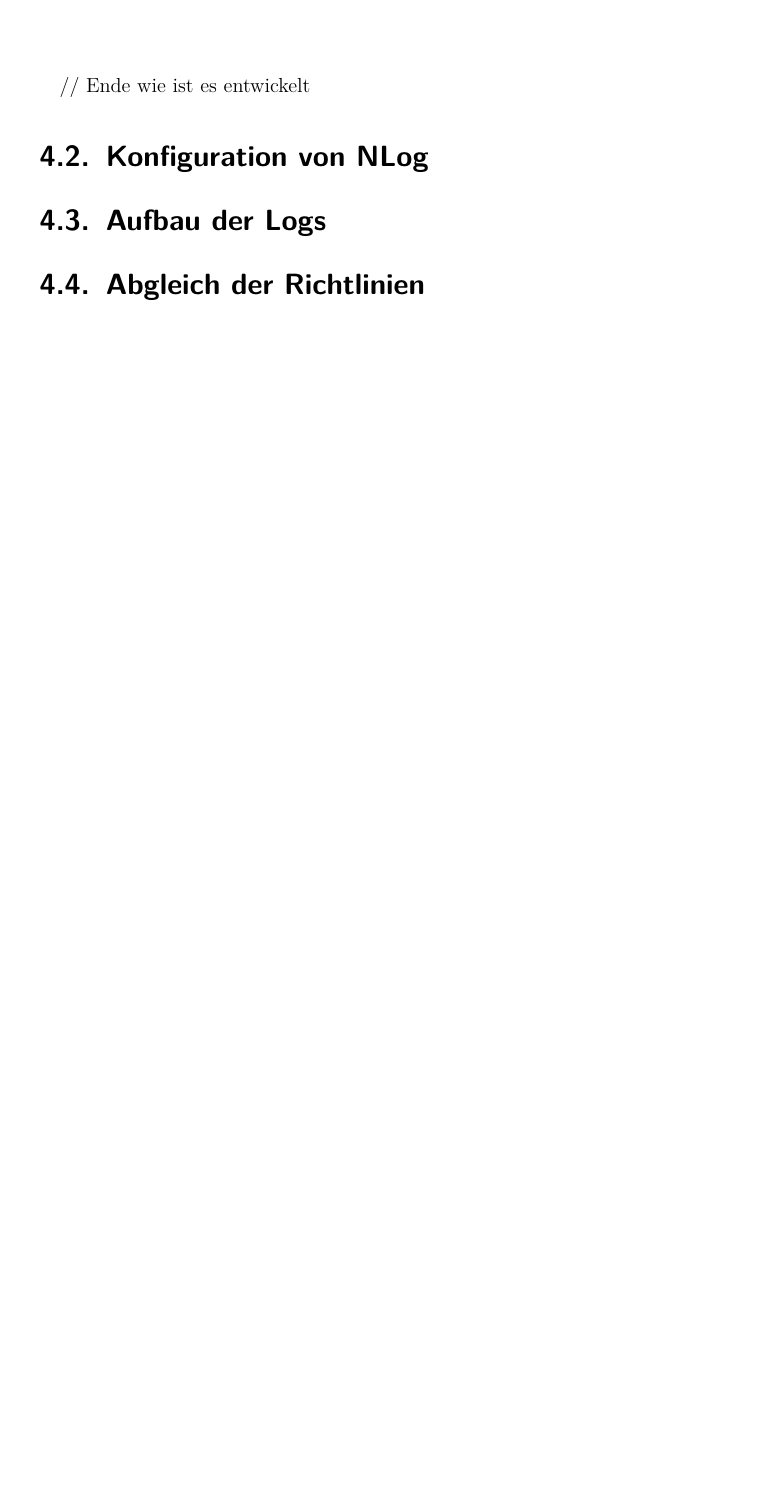
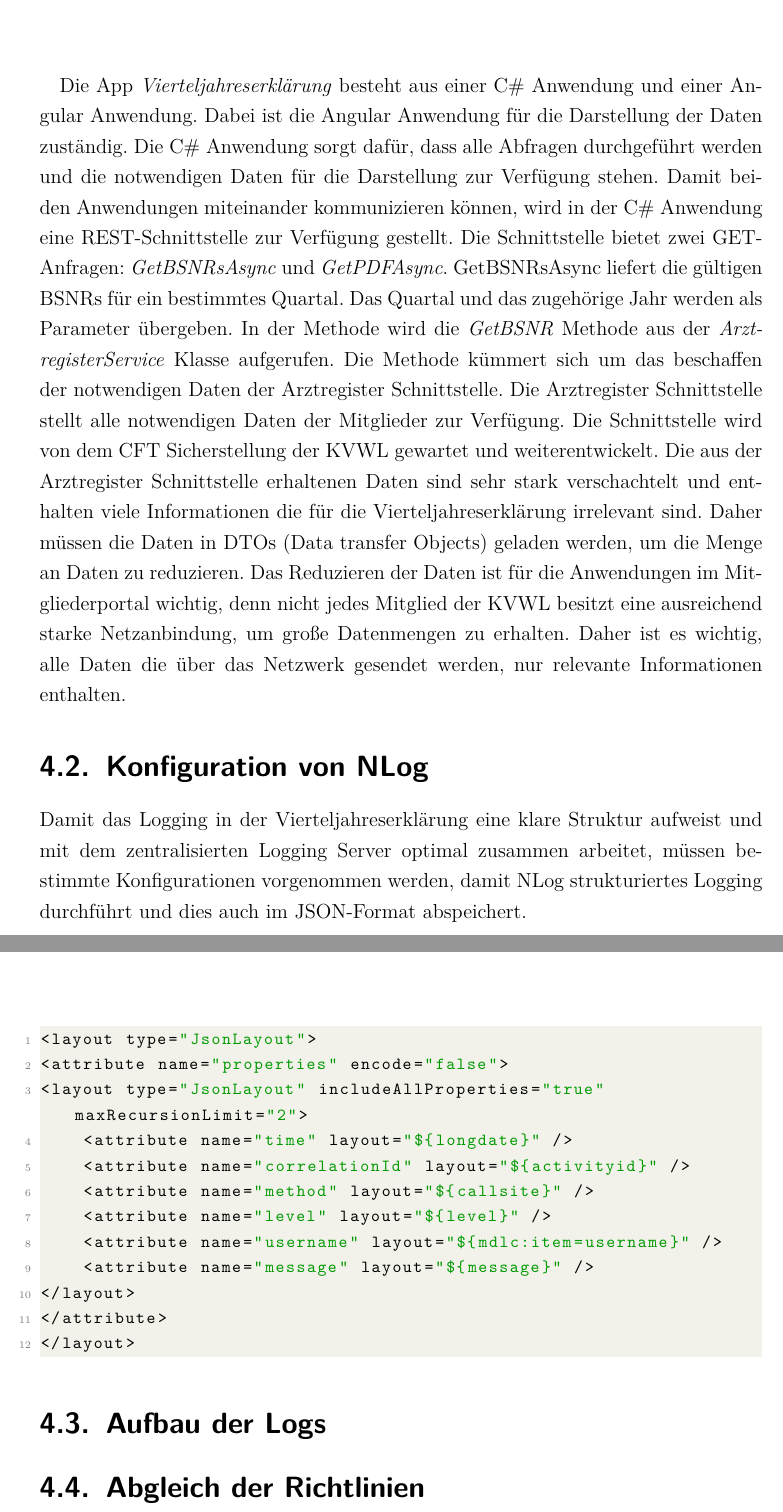
Before and after one commit to kevin-bollich97/Bachelorarbeit, a LaTeX thesis (main.tex, which reads sections/4_Richtlinien.tex): part of page 30 of 34 before the commit and two parts of pages 30 and 31 of 35 after it, the two joined at a grey line, cut at the place of the change, the shorter picture padded with empty space. Compiled offline with pdfLaTeX.

Commit message:
Kapitel 4

```diff
--- a/sections/4_Richtlinien.tex
+++ b/sections/4_Richtlinien.tex
@@ -23,12 +22,44 @@ Die Provider hosted App kann in Abbildung \ref{fig:vje} genauer betrachtet werde
     \label{fig:vje}
 \end{figure}
 
-// Ende wie ist es entwickelt
-
+Die App \textit{Vierteljahreserklärung} besteht aus einer C\# Anwendung und einer Angular Anwendung.
+Dabei ist die Angular Anwendung für die Darstellung der Daten zuständig.
+Die C\# Anwendung sorgt dafür, dass alle Abfragen durchgeführt werden und die notwendigen Daten für die Darstellung zur Verfügung stehen.
+Damit beiden Anwendungen miteinander kommunizieren können, wird in der C\# Anwendung eine REST-Schnittstelle zur Verfügung gestellt.
+Die Schnittstelle bietet zwei GET-Anfragen: \textit{GetBSNRsAsync} und \textit{GetPDFAsync}.
+GetBSNRsAsync liefert die gültigen BSNRs für ein bestimmtes Quartal.
+Das Quartal und das zugehörige Jahr werden als Parameter übergeben.
+In der Methode wird die \textit{GetBSNR} Methode aus der \textit{ArztregisterService} Klasse aufgerufen.
+Die Methode kümmert sich um das beschaffen der notwendigen Daten der Arztregister Schnittstelle.
+Die Arztregister Schnittstelle stellt alle notwendigen Daten der Mitglieder zur Verfügung.
+Die Schnittstelle wird von dem CFT Sicherstellung der KVWL gewartet und weiterentwickelt.
+Die aus der Arztregister Schnittstelle erhaltenen Daten sind sehr stark verschachtelt und enthalten viele Informationen die für die Vierteljahreserklärung irrelevant sind.
+Daher müssen die Daten in DTOs (Data transfer Objects) geladen werden, um die Menge an Daten zu reduzieren.
+Das Reduzieren der Daten ist für die Anwendungen im Mitgliederportal wichtig, denn nicht jedes Mitglied der KVWL besitzt eine ausreichend starke Netzanbindung, um große Datenmengen zu erhalten.
+Daher ist es wichtig, alle Daten die über das Netzwerk gesendet werden, nur relevante Informationen enthalten.
 
 
 \section{Konfiguration von NLog}
 
+Damit das Logging in der Vierteljahreserklärung eine klare Struktur aufweist und mit dem zentralisierten Logging Server optimal zusammen arbeitet, müssen bestimmte Konfigurationen vorgenommen werden, damit NLog strukturiertes Logging durchführt und dies auch im JSON-Format abspeichert.
+
+
+\newpage
+\begin{lstlisting}[language=xml]
+<layout type="JsonLayout">
+<attribute name="properties" encode="false">
+<layout type="JsonLayout" includeAllProperties="true" maxRecursionLimit="2">
+    <attribute name="time" layout="${longdate}" />
+    <attribute name="correlationId" layout="${activityid}" />
+    <attribute name="method" layout="${callsite}" />
+    <attribute name="level" layout="${level}" />
+    <attribute name="username" layout="${mdlc:item=username}" />
+    <attribute name="message" layout="${message}" />
+</layout>
+</attribute>
+</layout>
+\end{lstlisting}
+
 \section{Aufbau der Logs}
 
 \section{Abgleich der Richtlinien}
```
Also changed, not shown: main.pdf, sections/4_Richtlinien.tex (1 more changed lines).
